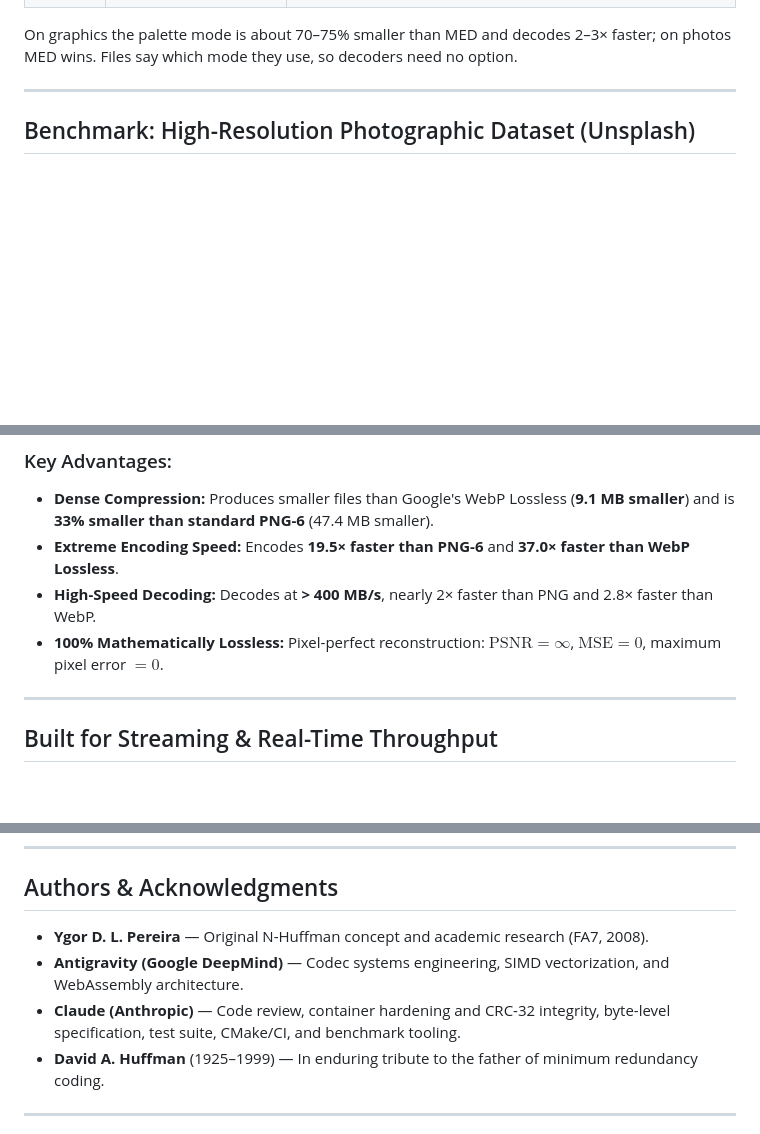
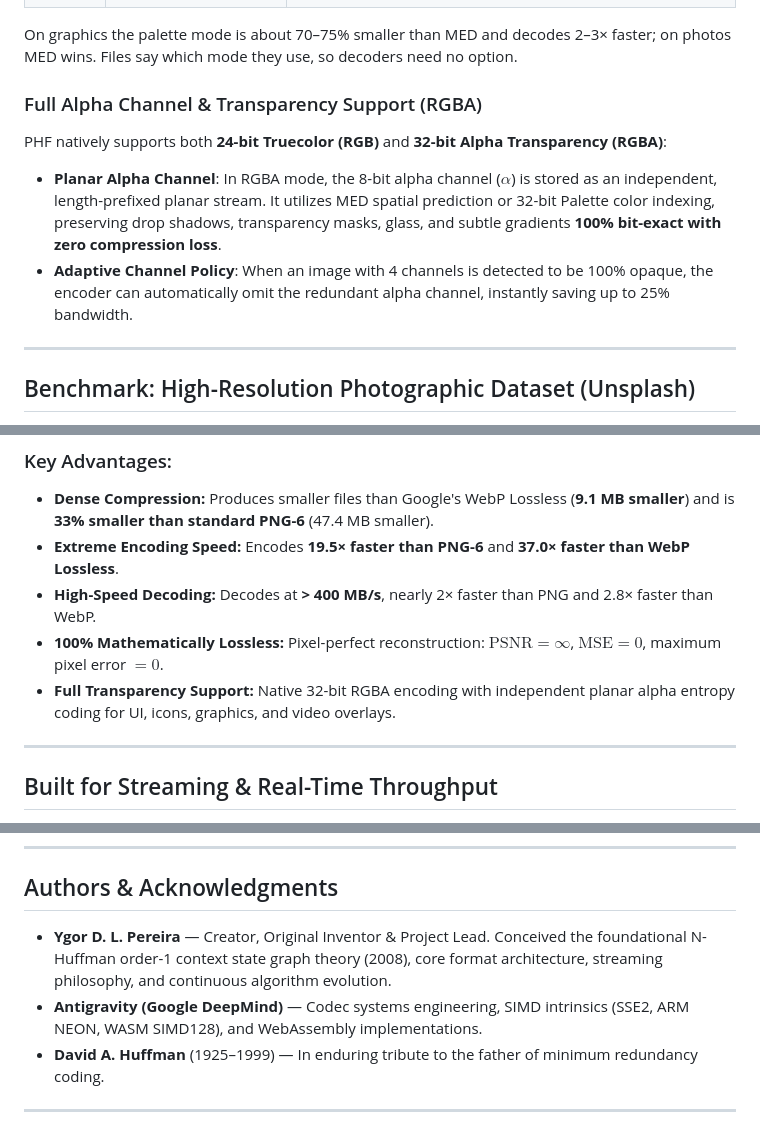
Before and after one commit to libphf/phf, a Markdown page: README.md, 3 parts joined by grey strips. Drawn GitHub-style; blank space fills up the shorter version.

Commit message:
docs: document RGBA transparency support and update project authorship credits

```diff
--- a/README.md
+++ b/README.md
@@ -18,6 +18,11 @@ PHF has two coding modes, and the encoder can pick between them:
 
 On graphics the palette mode is about 70–75% smaller than MED and decodes 2–3× faster; on
 photos MED wins. Files say which mode they use, so decoders need no option.
+
+### Full Alpha Channel & Transparency Support (RGBA)
+PHF natively supports both **24-bit Truecolor (RGB)** and **32-bit Alpha Transparency (RGBA)**:
+* **Planar Alpha Channel**: In RGBA mode, the 8-bit alpha channel ($\alpha$) is stored as an independent, length-prefixed planar stream. It utilizes MED spatial prediction or 32-bit Palette color indexing, preserving drop shadows, transparency masks, glass, and subtle gradients **100% bit-exact with zero compression loss**.
+* **Adaptive Channel Policy**: When an image with 4 channels is detected to be 100% opaque, the encoder can automatically omit the redundant alpha channel, instantly saving up to 25% bandwidth.
 
 ---
 
@@ -43,6 +48,7 @@ Tested across 7 ultra-high-resolution real-world photographs (from 4.4 MP up to
 * **Extreme Encoding Speed:** Encodes **19.5× faster than PNG-6** and **37.0× faster than WebP Lossless**.
 * **High-Speed Decoding:** Decodes at **> 400 MB/s**, nearly 2× faster than PNG and 2.8× faster than WebP.
 * **100% Mathematically Lossless:** Pixel-perfect reconstruction: $\text{PSNR} = \infty$, $\text{MSE} = 0$, maximum pixel error $= 0$.
+* **Full Transparency Support:** Native 32-bit RGBA encoding with independent planar alpha entropy coding for UI, icons, graphics, and video overlays.
 
 ---
 
@@ -215,9 +221,8 @@ if (rc == PHF_ERR_CHECKSUM) { /* file is corrupted */ }
 
 ## Authors & Acknowledgments
 
-- **Ygor D. L. Pereira** — Original N-Huffman concept and academic research (FA7, 2008).
-- **Antigravity (Google DeepMind)** — Codec systems engineering, SIMD vectorization, and WebAssembly architecture.
-- **Claude (Anthropic)** — Code review, container hardening and CRC-32 integrity, byte-level specification, test suite, CMake/CI, and benchmark tooling.
+- **Ygor D. L. Pereira** — Creator, Original Inventor & Project Lead. Conceived the foundational N-Huffman order-1 context state graph theory (2008), core format architecture, streaming philosophy, and continuous algorithm evolution.
+- **Antigravity (Google DeepMind)** — Codec systems engineering, SIMD intrinsics (SSE2, ARM NEON, WASM SIMD128), and WebAssembly implementations.
 - **David A. Huffman** (1925–1999) — In enduring tribute to the father of minimum redundancy coding.
 
 ---
```
Also changed, not shown: MANIFESTO.md (+4 -4 lines).
